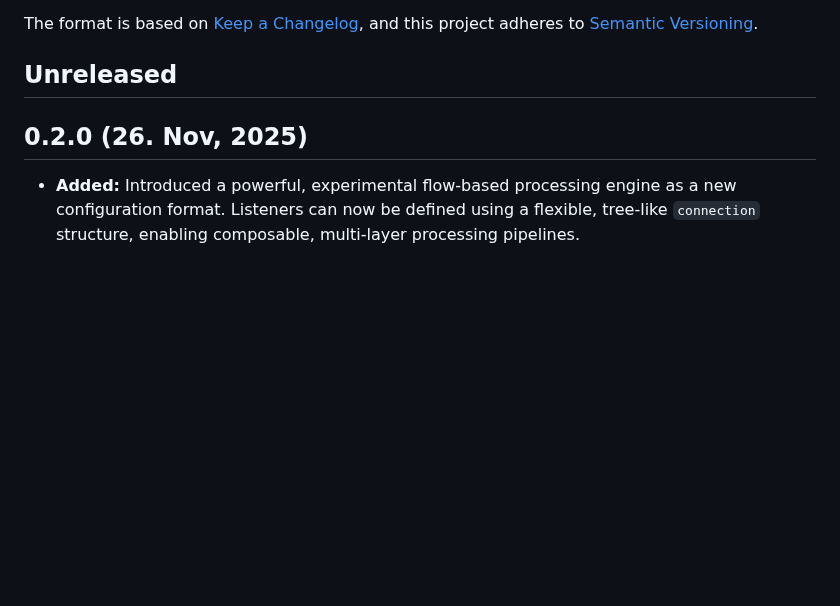
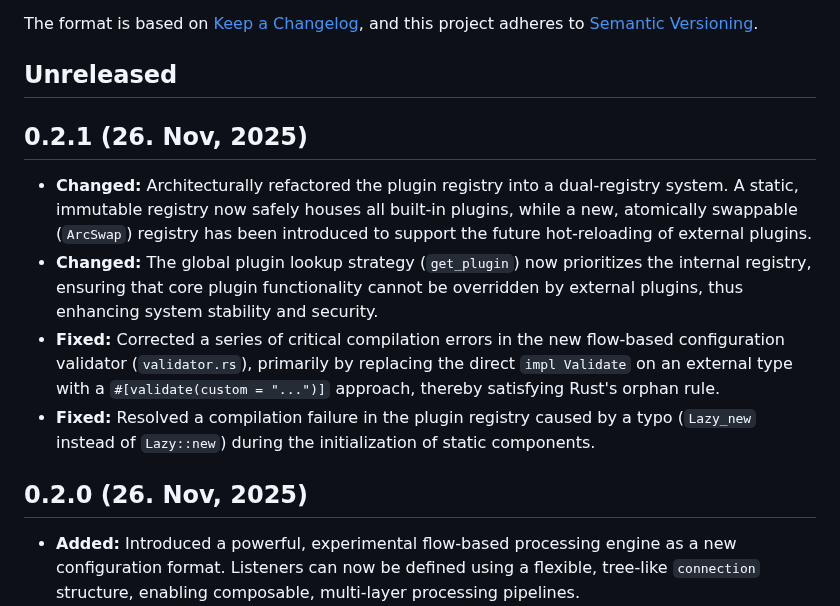
Before and after one commit to canmi21/vane, a Markdown page: CHANGELOG.md, the part around the change. Rendered like a GitHub page; blank space fills up the shorter version.

Commit message:
chore: update CHANGELOG for version 0.2.1

```diff
--- a/CHANGELOG.md
+++ b/CHANGELOG.md
@@ -6,6 +6,13 @@ The format is based on [Keep a Changelog](https://keepachangelog.com/en/1.0.0/),
 and this project adheres to [Semantic Versioning](https://semver.org/spec/v2.0.0.html).
 
 ## Unreleased
+
+## 0.2.1 (26. Nov, 2025)
+
+- **Changed:** Architecturally refactored the plugin registry into a dual-registry system. A static, immutable registry now safely houses all built-in plugins, while a new, atomically swappable (`ArcSwap`) registry has been introduced to support the future hot-reloading of external plugins.
+- **Changed:** The global plugin lookup strategy (`get_plugin`) now prioritizes the internal registry, ensuring that core plugin functionality cannot be overridden by external plugins, thus enhancing system stability and security.
+- **Fixed:** Corrected a series of critical compilation errors in the new flow-based configuration validator (`validator.rs`), primarily by replacing the direct `impl Validate` on an external type with a `#[validate(custom = "...")]` approach, thereby satisfying Rust's orphan rule.
+- **Fixed:** Resolved a compilation failure in the plugin registry caused by a typo (`Lazy_new` instead of `Lazy::new`) during the initialization of static components.
 
 ## 0.2.0 (26. Nov, 2025)
 
```
